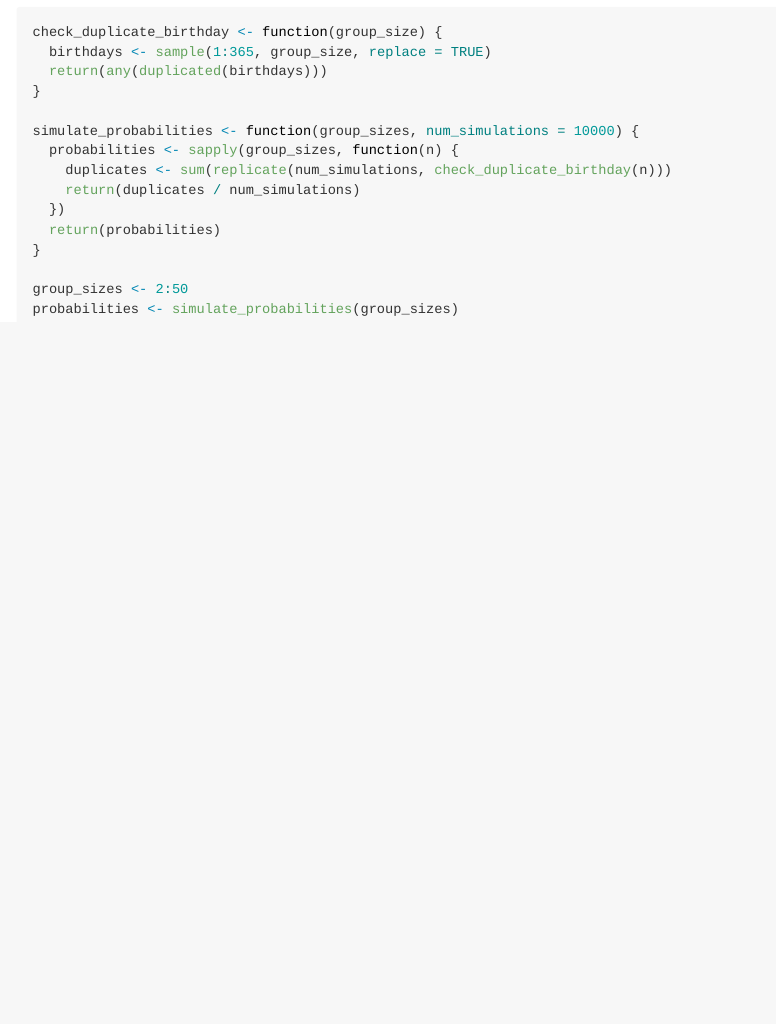
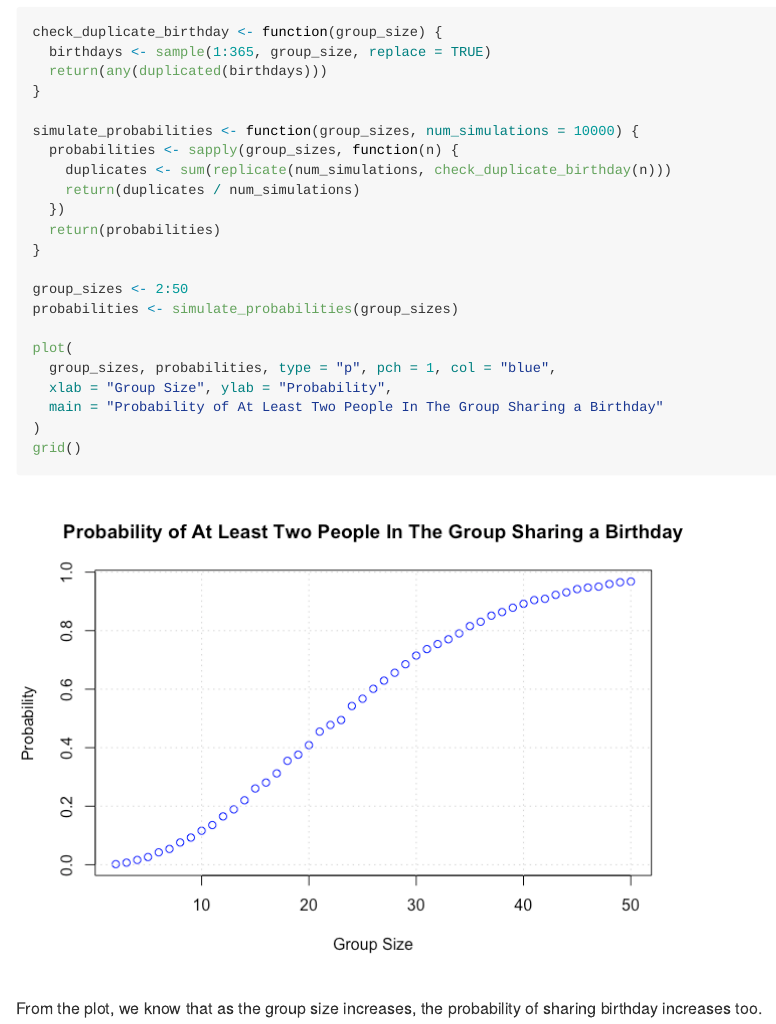
Before and after one commit to lin10lin/p8105_hw5_zl3544, an R Markdown document (p8105_hw5_zl3544.Rmd): the page in a window 1100 px wide, from 380 px down. The pictures show the output file p8105_hw5_zl3544.md that the author committed with the source, drawn offline in the style of GitHub.

Commit message:
add plots for problem 1

````diff
--- a/p8105_hw5_zl3544.Rmd
+++ b/p8105_hw5_zl3544.Rmd
@@ -31,4 +31,14 @@ simulate_probabilities <- function(group_sizes, num_simulations = 10000) {
 group_sizes <- 2:50
 probabilities <- simulate_probabilities(group_sizes)
 
+plot(
+  group_sizes, probabilities, type = "p", pch = 1, col = "blue",
+  xlab = "Group Size", ylab = "Probability",
+  main = "Probability of At Least Two People In The Group Sharing a Birthday"
+)
+grid()
+
+
 ```
+
+From the plot, we know that as the group size increases, the probability of sharing birthday increases too.
````
Also changed, not shown: p8105_hw5_zl3544.md, p8105_hw5_zl3544_files/figure-gfm/unnamed-chunk-2-1.png (added).
